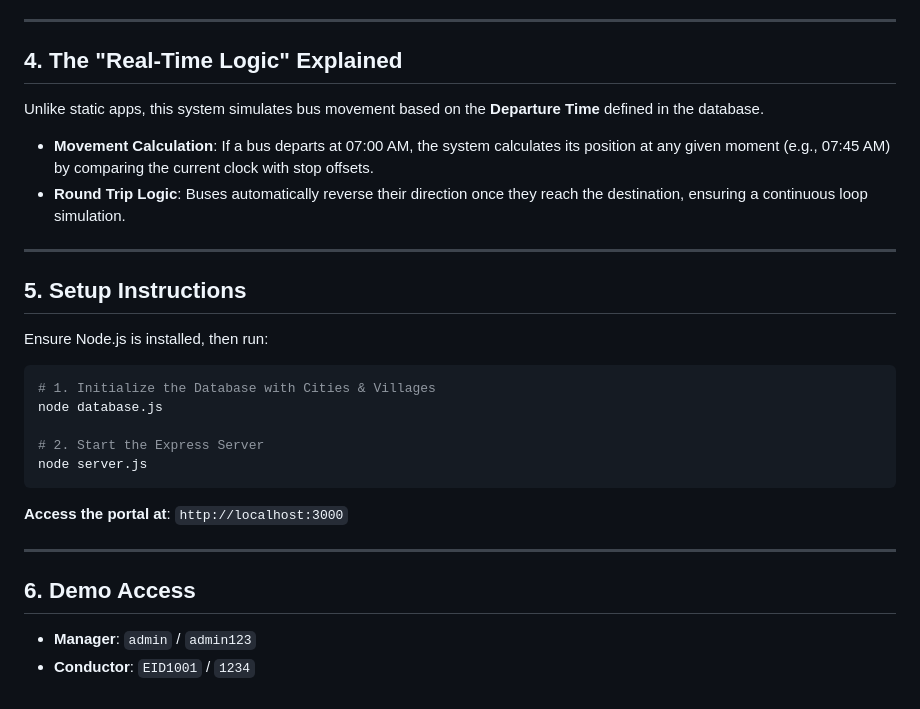
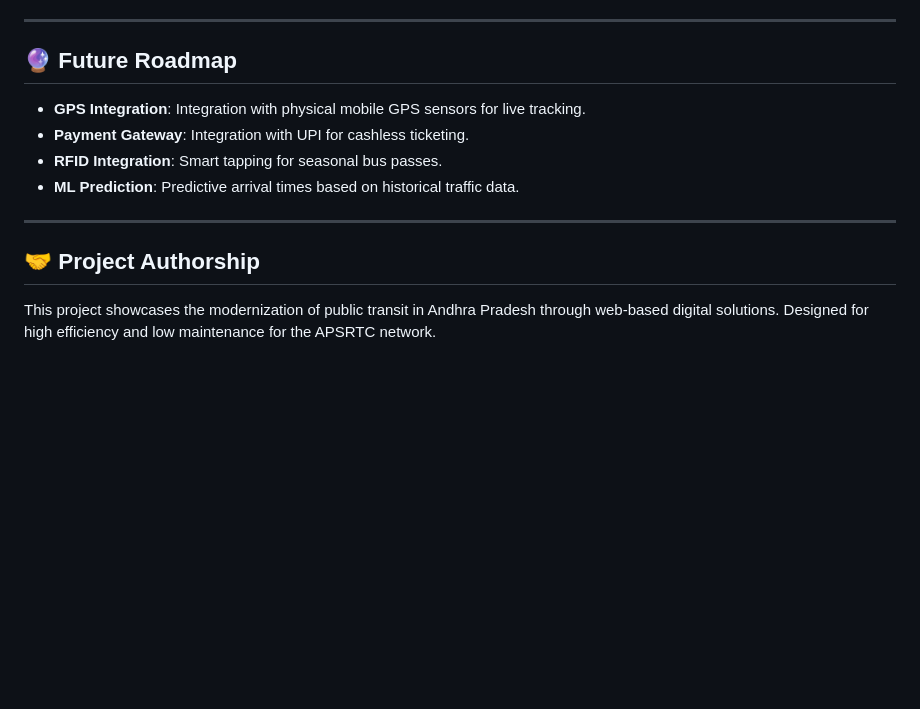
Before and after one commit to Y22ACS473/smart-public-transport-system, a Markdown page: README.md, the part around one of its changes. Drawn GitHub-style; blank space fills up the shorter version.

````diff
--- a/README.md
+++ b/README.md
@@ -48,29 +70,13 @@ The **Smart Public Transport Management System** is a real-time digital portal d
 
 ---
 
-## **4. The "Real-Time Logic" Explained**
-Unlike static apps, this system simulates bus movement based on the **Departure Time** defined in the database.
-*   **Movement Calculation**: If a bus departs at 07:00 AM, the system calculates its position at any given moment (e.g., 07:45 AM) by comparing the current clock with stop offsets.
-*   **Round Trip Logic**: Buses automatically reverse their direction once they reach the destination, ensuring a continuous loop simulation.
+## 🔮 Future Roadmap
+*   **GPS Integration**: Integration with physical mobile GPS sensors for live tracking.
+*   **Payment Gateway**: Integration with UPI for cashless ticketing.
+*   **RFID Integration**: Smart tapping for seasonal bus passes.
+*   **ML Prediction**: Predictive arrival times based on historical traffic data.
 
 ---
 
-## **5. Setup Instructions**
-
-Ensure Node.js is installed, then run:
-
-```bash
-# 1. Initialize the Database with Cities & Villages
-node database.js
-
-# 2. Start the Express Server
-node server.js
-```
-
-**Access the portal at**: `http://localhost:3000`
-
----
-
-## **6. Demo Access**
-*   **Manager**: `admin` / `admin123`
-*   **Conductor**: `EID1001` / `1234`
+## 🤝 Project Authorship
+This project showcases the modernization of public transit in Andhra Pradesh through web-based digital solutions. Designed for high efficiency and low maintenance for the APSRTC network.
````
Also changed, not shown: other parts of README.md (+55 -33 lines).
